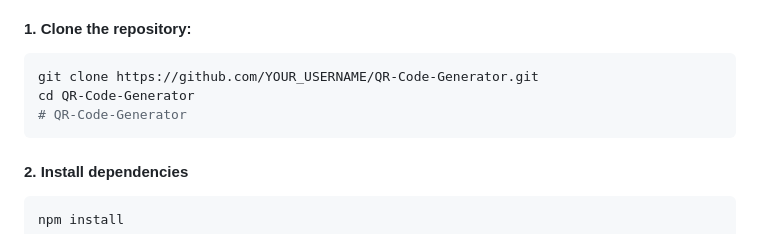
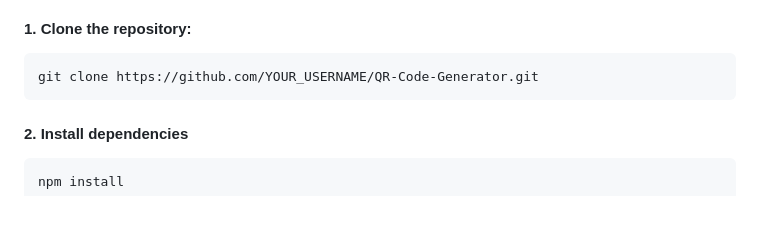
Before and after one commit to kewpiesmayo/QR-Code-Generator, a Markdown page: README.md, the part around the change. GitHub-like rendering; blank space fills up the shorter version.

````diff
--- a/README.md
+++ b/README.md
@@ -32,8 +32,6 @@ This section is intended for developers who need to understand, run, and maintai
 
 ```bash
 git clone https://github.com/YOUR_USERNAME/QR-Code-Generator.git
-cd QR-Code-Generator
-# QR-Code-Generator
 ```
 #### 2. Install dependencies
 ```
````
